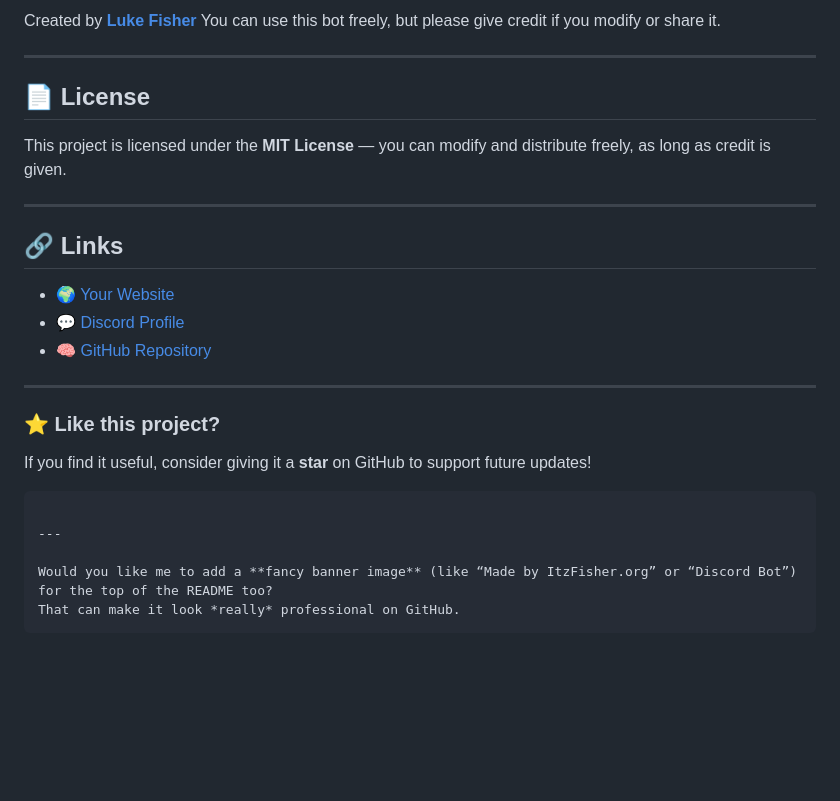
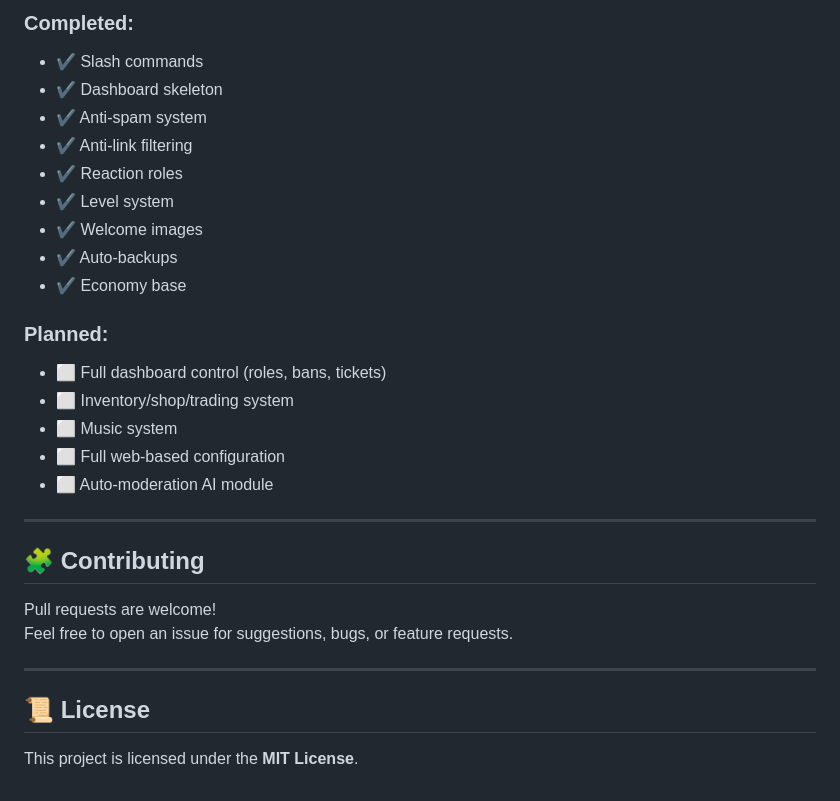
Before and after one commit to itz-me-fisherYT/Goose-Discord-Bot, a Markdown page: README.md, the part around the change printed below. GitHub-like rendering; blank space fills up the shorter version.

````diff
--- a/README.md
+++ b/README.md
@@ -147,31 +140,29 @@ embed.set_footer(text="Created by ItzFisher.org", icon_url=ctx.author.avatar.url
 
-Created by **[Luke Fisher](https://discord.com/users/1319567972335091773)**
-You can use this bot freely, but please give credit if you modify or share it.
+### Completed:
+- ✔ Slash commands
+- ✔ Dashboard skeleton
+- ✔ Anti-spam system
+- ✔ Anti-link filtering
+- ✔ Reaction roles
+- ✔ Level system
+- ✔ Welcome images
+- ✔ Auto-backups
+- ✔ Economy base
+
+### Planned:
+- ⬜ Full dashboard control (roles, bans, tickets)
+- ⬜ Inventory/shop/trading system
+- ⬜ Music system
+- ⬜ Full web-based configuration
+- ⬜ Auto-moderation AI module
 
 ---
 
-## 📄 License
-
-This project is licensed under the **MIT License** — you can modify and distribute freely, as long as credit is given.
+## 🧩 Contributing
+Pull requests are welcome!
+Feel free to open an issue for suggestions, bugs, or feature requests.
 
 ---
 
-## 🔗 Links
-
-* 🌍 [Your Website](https://itzfisher.org)
-* 💬 [Discord Profile](https://discord.com/users/1319567972335091773)
-* 🧠 [GitHub Repository](https://github.com/itz-me-fisherYT/discord-yt-bot)
-
----
-
-### ⭐ Like this project?
-
-If you find it useful, consider giving it a **star** on GitHub to support future updates!
-
-```
-
----
-
-Would you like me to add a **fancy banner image** (like “Made by ItzFisher.org” or “Discord Bot”) for the top of the README too?
-That can make it look *really* professional on GitHub.
-```
+## 📜 License
+This project is licensed under the **MIT License**.
````
Also changed, not shown: other parts of README.md (+104 -111 lines).
